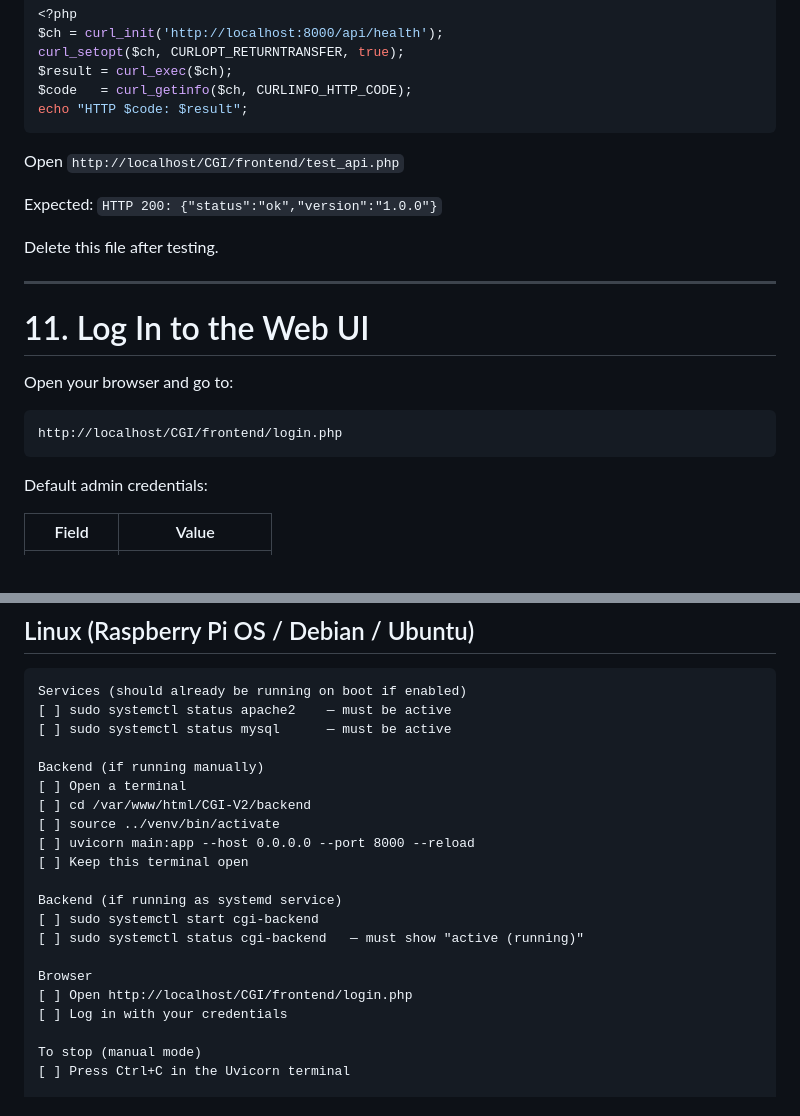
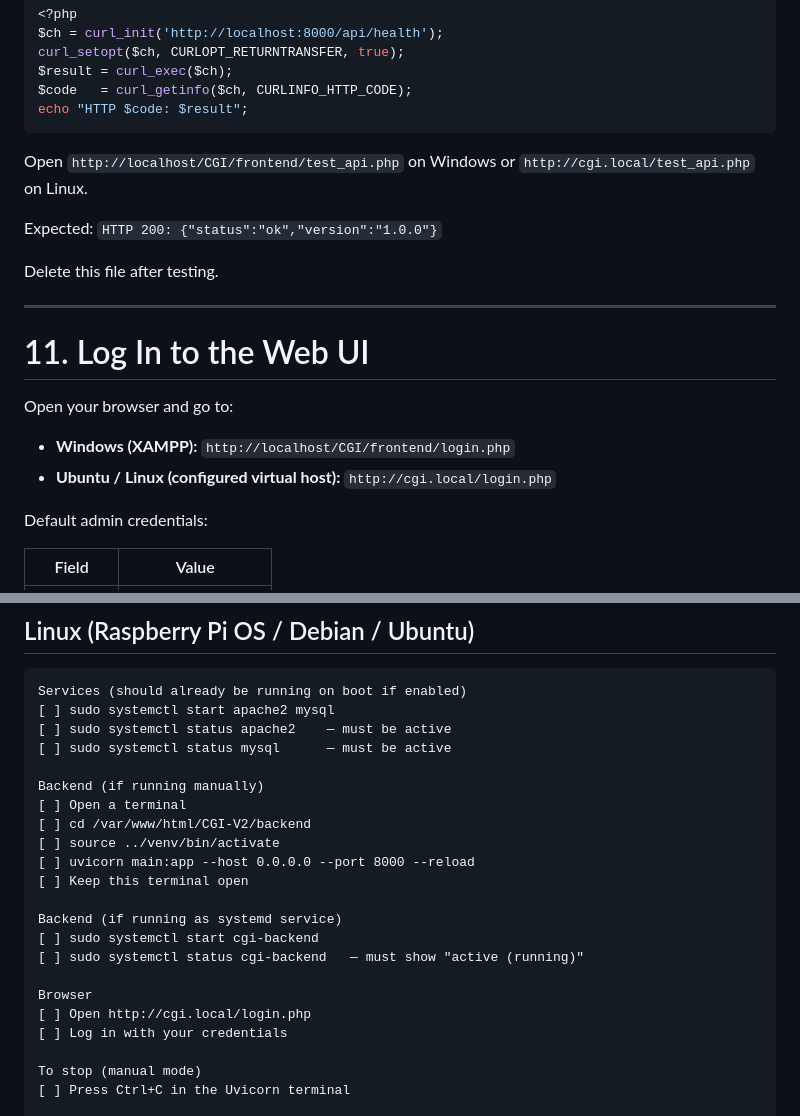
Before and after one commit to msaudreyncl/CGI-V2, a Markdown page: SETUP_GUIDE.md, 2 parts joined by grey strips. Rendered like a GitHub page.

````diff
--- a/SETUP_GUIDE.md
+++ b/SETUP_GUIDE.md
@@ -798,7 +816,8 @@ $code   = curl_getinfo($ch, CURLINFO_HTTP_CODE);
 echo "HTTP $code: $result";
 ```
 
-Open `http://localhost/CGI/frontend/test_api.php`
+Open `http://localhost/CGI/frontend/test_api.php` on Windows or
+`http://cgi.local/test_api.php` on Linux.
 
 Expected: `HTTP 200: {"status":"ok","version":"1.0.0"}`
 
@@ -809,9 +828,9 @@ Delete this file after testing.
 # 11. Log In to the Web UI
 
 Open your browser and go to:
-```
-http://localhost/CGI/frontend/login.php
-```
+
+- **Windows (XAMPP):** `http://localhost/CGI/frontend/login.php`
+- **Ubuntu / Linux (configured virtual host):** `http://cgi.local/login.php`
 
 Default admin credentials:
 
@@ -1384,6 +1418,7 @@ To stop
 
 ```
 Services (should already be running on boot if enabled)
+[ ] sudo systemctl start apache2 mysql
 [ ] sudo systemctl status apache2    — must be active
 [ ] sudo systemctl status mysql      — must be active
 
@@ -1399,7 +1434,7 @@ Backend (if running as systemd service)
 [ ] sudo systemctl status cgi-backend   — must show "active (running)"
 
 Browser
-[ ] Open http://localhost/CGI/frontend/login.php
+[ ] Open http://cgi.local/login.php
 [ ] Log in with your credentials
 
 To stop (manual mode)
````
Also changed, not shown: other parts of SETUP_GUIDE.md (+46 -13 lines).
